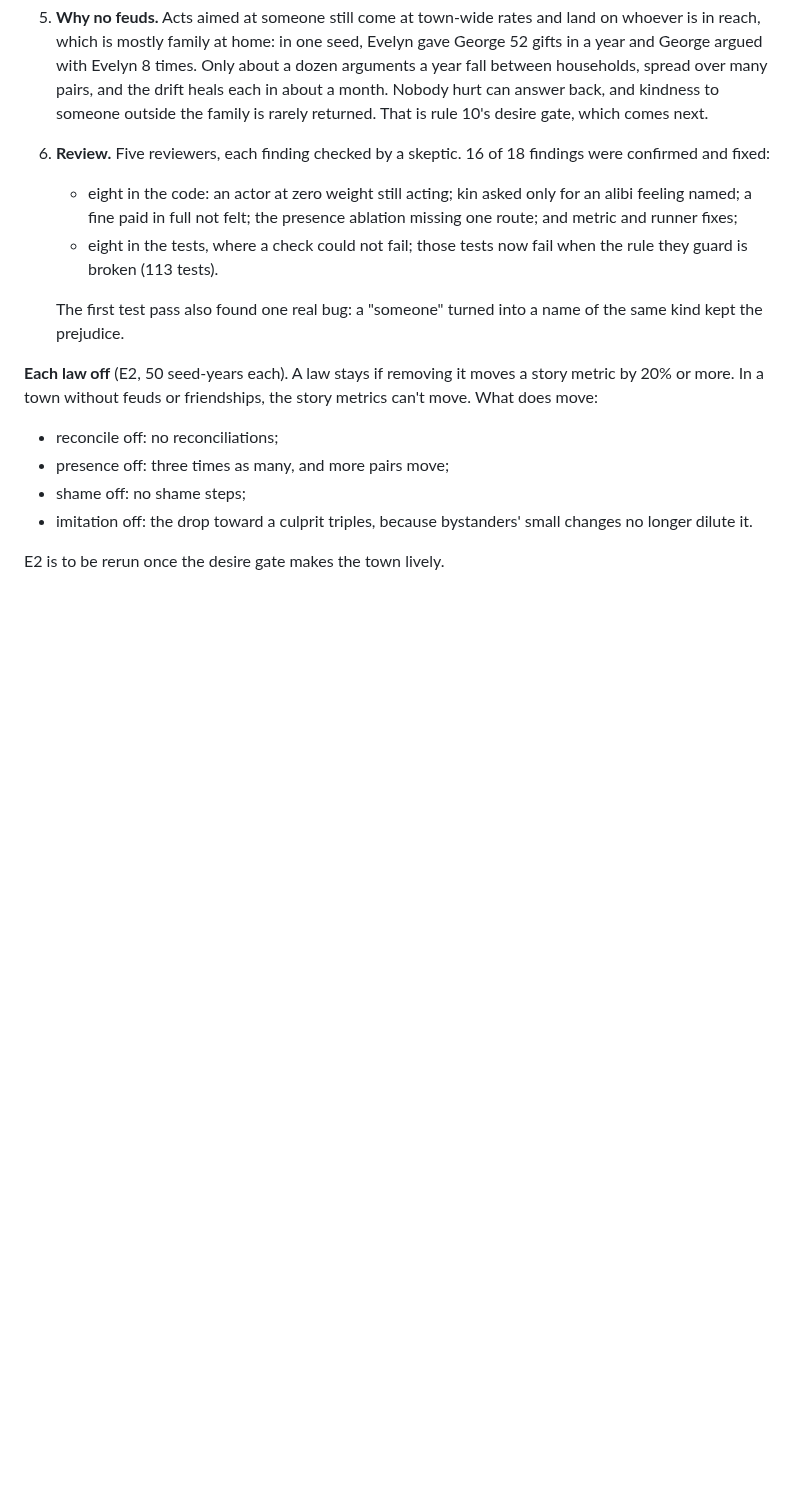
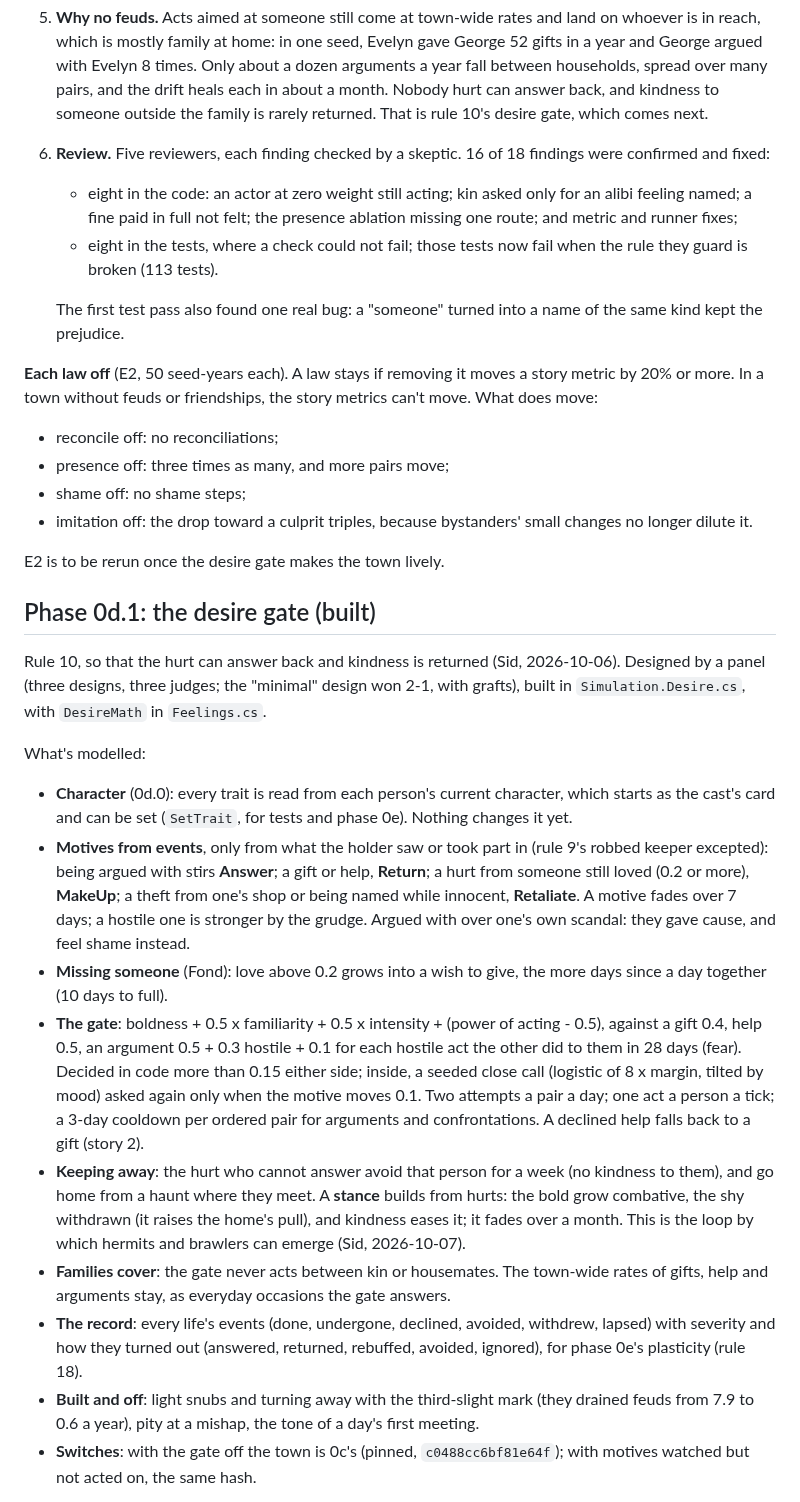
Before and after one commit to sidcarrollworks/StardewValley-AI-Decisions, a Markdown page: sim/README.md, the part around one of its changes. GitHub-like rendering; blank space fills up the shorter version.

```diff
--- a/sim/README.md
+++ b/sim/README.md
@@ -217,3 +217,18 @@ How we got there:
 
 E2 is to be rerun once the desire gate makes the town lively.
 
+## Phase 0d.1: the desire gate (built)
+
+Rule 10, so that the hurt can answer back and kindness is returned (Sid, 2026-10-06). Designed by a panel (three designs, three judges; the "minimal" design won 2-1, with grafts), built in `Simulation.Desire.cs`, with `DesireMath` in `Feelings.cs`.
+
+What's modelled:
+- **Character** (0d.0): every trait is read from each person's current character, which starts as the cast's card and can be set (`SetTrait`, for tests and phase 0e). Nothing changes it yet.
+- **Motives from events**, only from what the holder saw or took part in (rule 9's robbed keeper excepted): being argued with stirs **Answer**; a gift or help, **Return**; a hurt from someone still loved (0.2 or more), **MakeUp**; a theft from one's shop or being named while innocent, **Retaliate**. A motive fades over 7 days; a hostile one is stronger by the grudge. Argued with over one's own scandal: they gave cause, and feel shame instead.
+- **Missing someone** (Fond): love above 0.2 grows into a wish to give, the more days since a day together (10 days to full).
+- **The gate**: boldness + 0.5 x familiarity + 0.5 x intensity + (power of acting - 0.5), against a gift 0.4, help 0.5, an argument 0.5 + 0.3 hostile + 0.1 for each hostile act the other did to them in 28 days (fear). Decided in code more than 0.15 either side; inside, a seeded close call (logistic of 8 x margin, tilted by mood) asked again only when the motive moves 0.1. Two attempts a pair a day; one act a person a tick; a 3-day cooldown per ordered pair for arguments and confrontations. A declined help falls back to a gift (story 2).
+- **Keeping away**: the hurt who cannot answer avoid that person for a week (no kindness to them), and go home from a haunt where they meet. A **stance** builds from hurts: the bold grow combative, the shy withdrawn (it raises the home's pull), and kindness eases it; it fades over a month. This is the loop by which hermits and brawlers can emerge (Sid, 2026-10-07).
+- **Families cover**: the gate never acts between kin or housemates. The town-wide rates of gifts, help and arguments stay, as everyday occasions the gate answers.
+- **The record**: every life's events (done, undergone, declined, avoided, withdrew, lapsed) with severity and how they turned out (answered, returned, rebuffed, avoided, ignored), for phase 0e's plasticity (rule 18).
+- **Built and off**: light snubs and turning away with the third-slight mark (they drained feuds from 7.9 to 0.6 a year), pity at a mishap, the tone of a day's first meeting.
+- **Switches**: with the gate off the town is 0c's (pinned, `c0488cc6bf81e64f`); with motives watched but not acted on, the same hash.
+
```
Also changed, not shown: other parts of sim/README.md (+28 -1 lines), docs/under-glass/design.md (+2 -1 lines).
